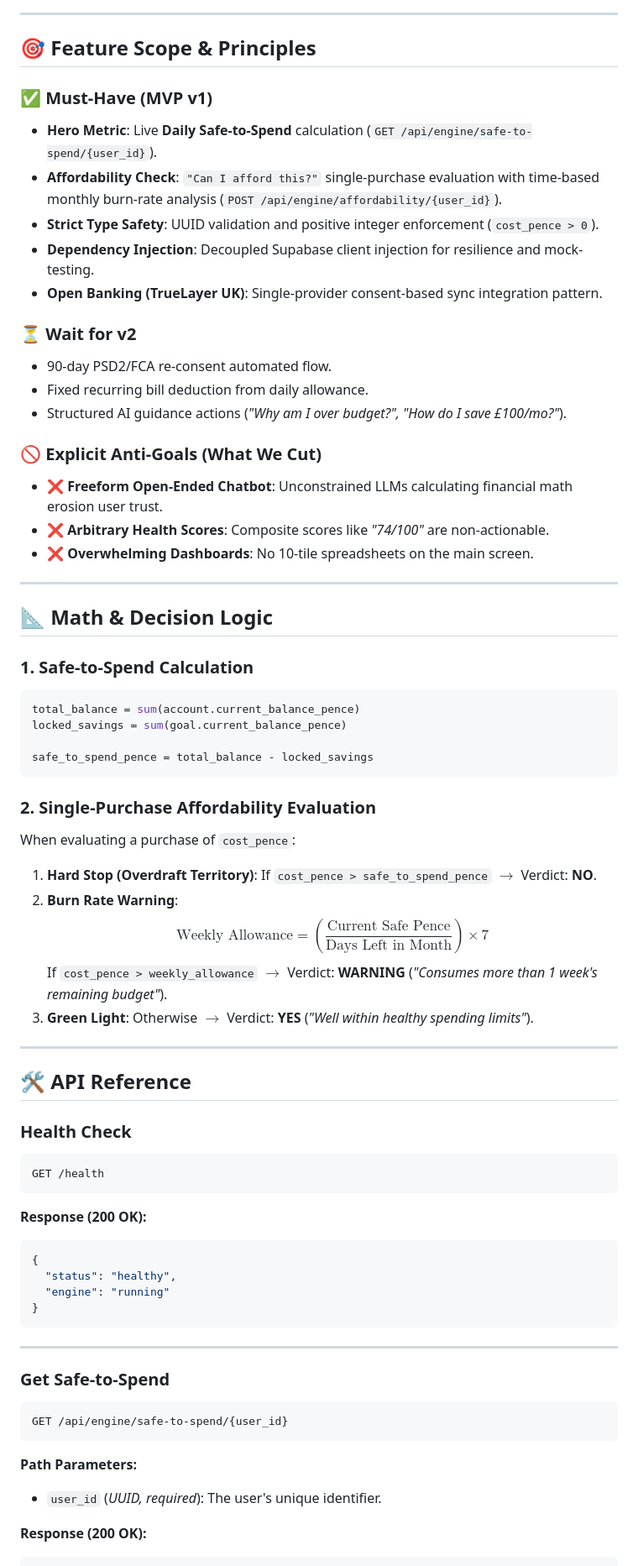
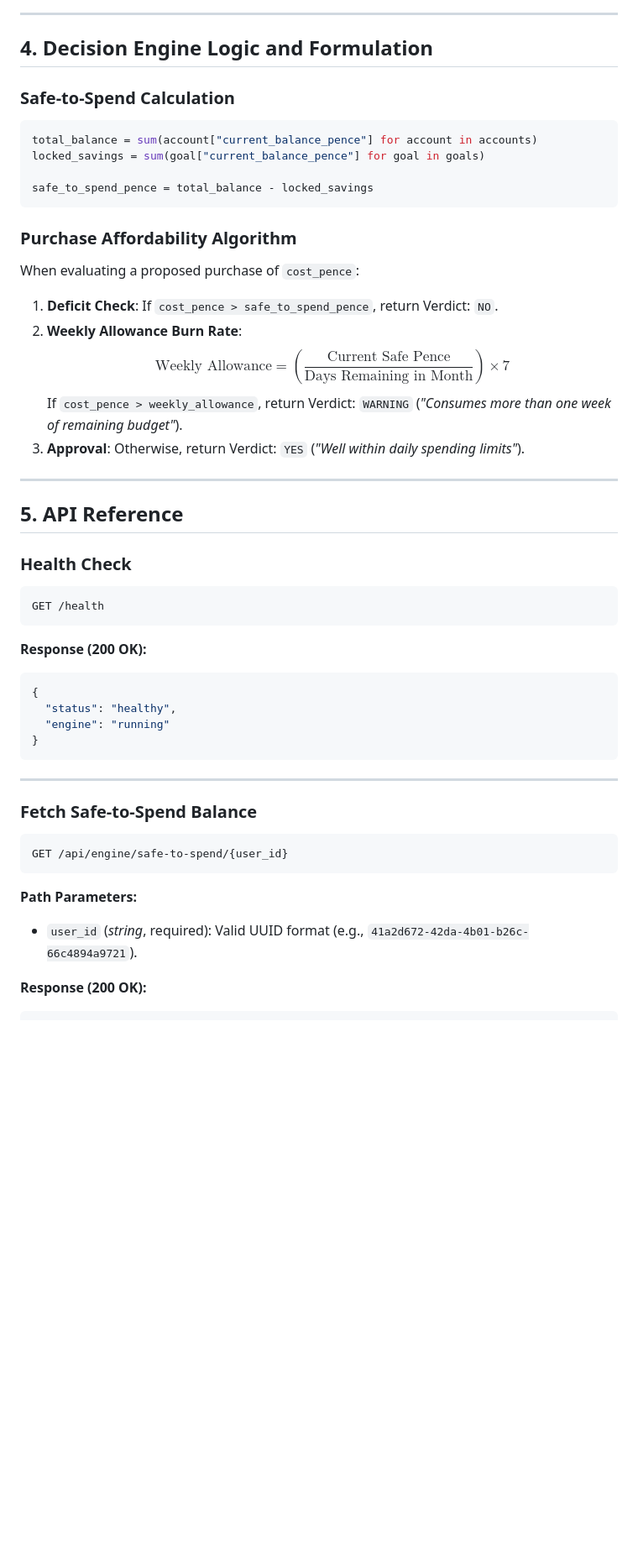
Before and after one commit to siddharth10-dev/financial-copilot-backend, a Markdown page: README.md, the part around one of its changes. Shown at 84% size. Drawn GitHub-style; blank space fills up the shorter version.

````diff
--- a/README.md
+++ b/README.md
@@ -71,48 +82,28 @@ flowchart TD
 
 ---
 
-## 🎯 Feature Scope & Principles
+## 4. Decision Engine Logic and Formulation
 
-### ✅ Must-Have (MVP v1)
-* **Hero Metric**: Live **Daily Safe-to-Spend** calculation (`GET /api/engine/safe-to-spend/{user_id}`).
-* **Affordability Check**: `"Can I afford this?"` single-purchase evaluation with time-based monthly burn-rate analysis (`POST /api/engine/affordability/{user_id}`).
-* **Strict Type Safety**: UUID validation and positive integer enforcement (`cost_pence > 0`).
-* **Dependency Injection**: Decoupled Supabase client injection for resilience and mock-testing.
-* **Open Banking (TrueLayer UK)**: Single-provider consent-based sync integration pattern.
-
-### ⏳ Wait for v2
-* 90-day PSD2/FCA re-consent automated flow.
-* Fixed recurring bill deduction from daily allowance.
-* Structured AI guidance actions (*"Why am I over budget?", "How do I save £100/mo?"*).
-
-### 🚫 Explicit Anti-Goals (What We Cut)
-* ❌ **Freeform Open-Ended Chatbot**: Unconstrained LLMs calculating financial math erosion user trust.
-* ❌ **Arbitrary Health Scores**: Composite scores like *"74/100"* are non-actionable.
-* ❌ **Overwhelming Dashboards**: No 10-tile spreadsheets on the main screen.
-
----
-
-## 📐 Math & Decision Logic
-
-### 1. Safe-to-Spend Calculation
+### Safe-to-Spend Calculation
 ```python
-total_balance = sum(account.current_balance_pence)
-locked_savings = sum(goal.current_balance_pence)
+total_balance = sum(account["current_balance_pence"] for account in accounts)
+locked_savings = sum(goal["current_balance_pence"] for goal in goals)
 
 safe_to_spend_pence = total_balance - locked_savings
 ```
 
-### 2. Single-Purchase Affordability Evaluation
-When evaluating a purchase of `cost_pence`:
-1. **Hard Stop (Overdraft Territory)**: If `cost_pence > safe_to_spend_pence` $\rightarrow$ Verdict: **NO**.
-2. **Burn Rate Warning**:
-   $$\text{Weekly Allowance} = \left( \frac{\text{Current Safe Pence}}{\text{Days Left in Month}} \right) \times 7$$
-   If `cost_pence > weekly_allowance` $\rightarrow$ Verdict: **WARNING** (*"Consumes more than 1 week's remaining budget"*).
-3. **Green Light**: Otherwise $\rightarrow$ Verdict: **YES** (*"Well within healthy spending limits"*).
+### Purchase Affordability Algorithm
+When evaluating a proposed purchase of `cost_pence`:
+
+1. **Deficit Check**: If `cost_pence > safe_to_spend_pence`, return Verdict: `NO`.
+2. **Weekly Allowance Burn Rate**:
+   $$\text{Weekly Allowance} = \left( \frac{\text{Current Safe Pence}}{\text{Days Remaining in Month}} \right) \times 7$$
+   If `cost_pence > weekly_allowance`, return Verdict: `WARNING` (*"Consumes more than one week of remaining budget"*).
+3. **Approval**: Otherwise, return Verdict: `YES` (*"Well within daily spending limits"*).
 
 ---
 
-## 🛠️ API Reference
+## 5. API Reference
 
 ### Health Check
 ```http
@@ -128,12 +119,12 @@ GET /health
 
 ---
 
-### Get Safe-to-Spend
+### Fetch Safe-to-Spend Balance
 ```http
 GET /api/engine/safe-to-spend/{user_id}
 ```
 **Path Parameters:**
-* `user_id` (*UUID, required*): The user's unique identifier.
+- `user_id` (*string*, required): Valid UUID format (e.g., `41a2d672-42da-4b01-b26c-66c4894a9721`).
 
 **Response (200 OK):**
 ```json
````
Also changed, not shown: other parts of README.md (+111 -67 lines).
